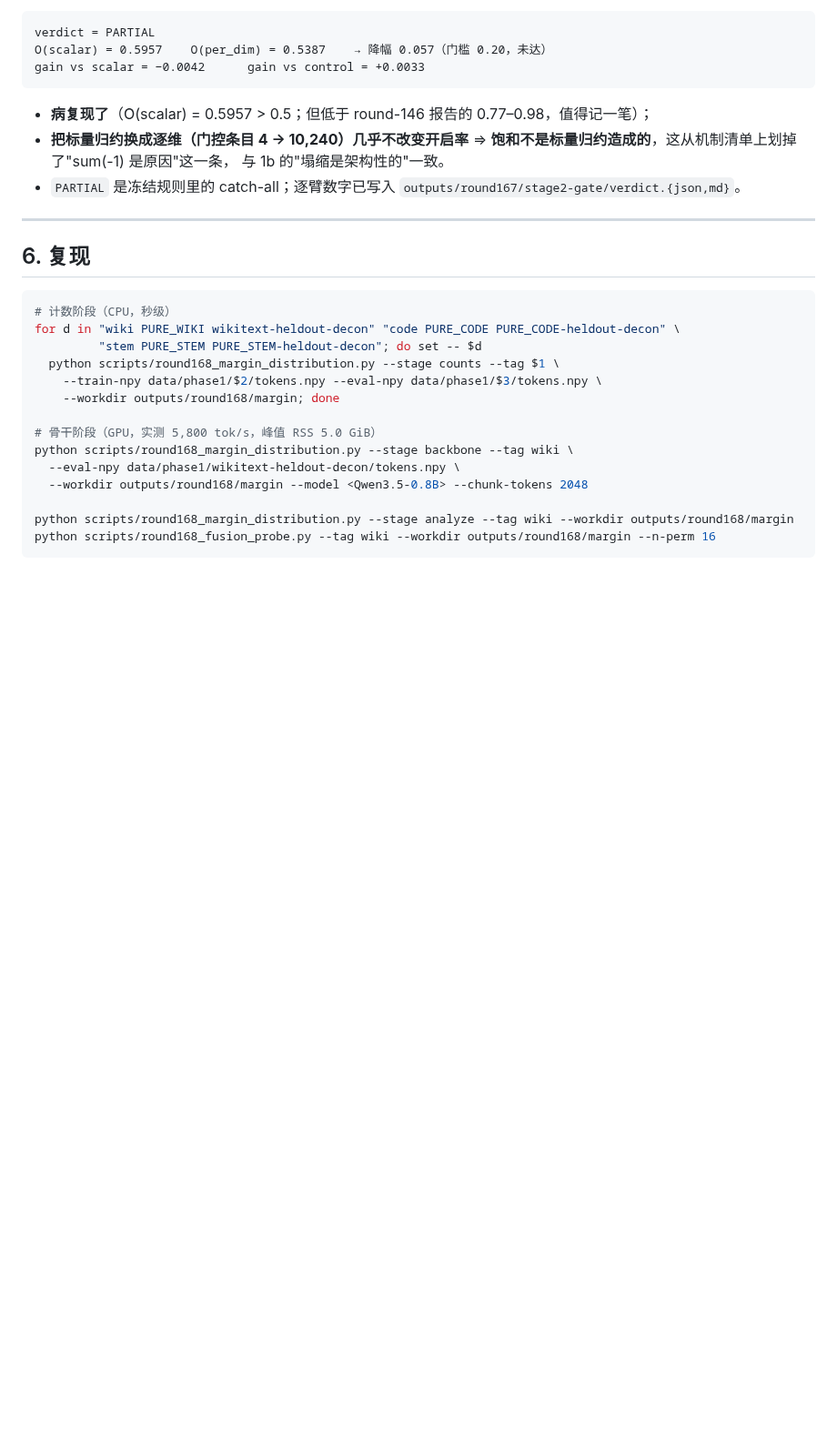
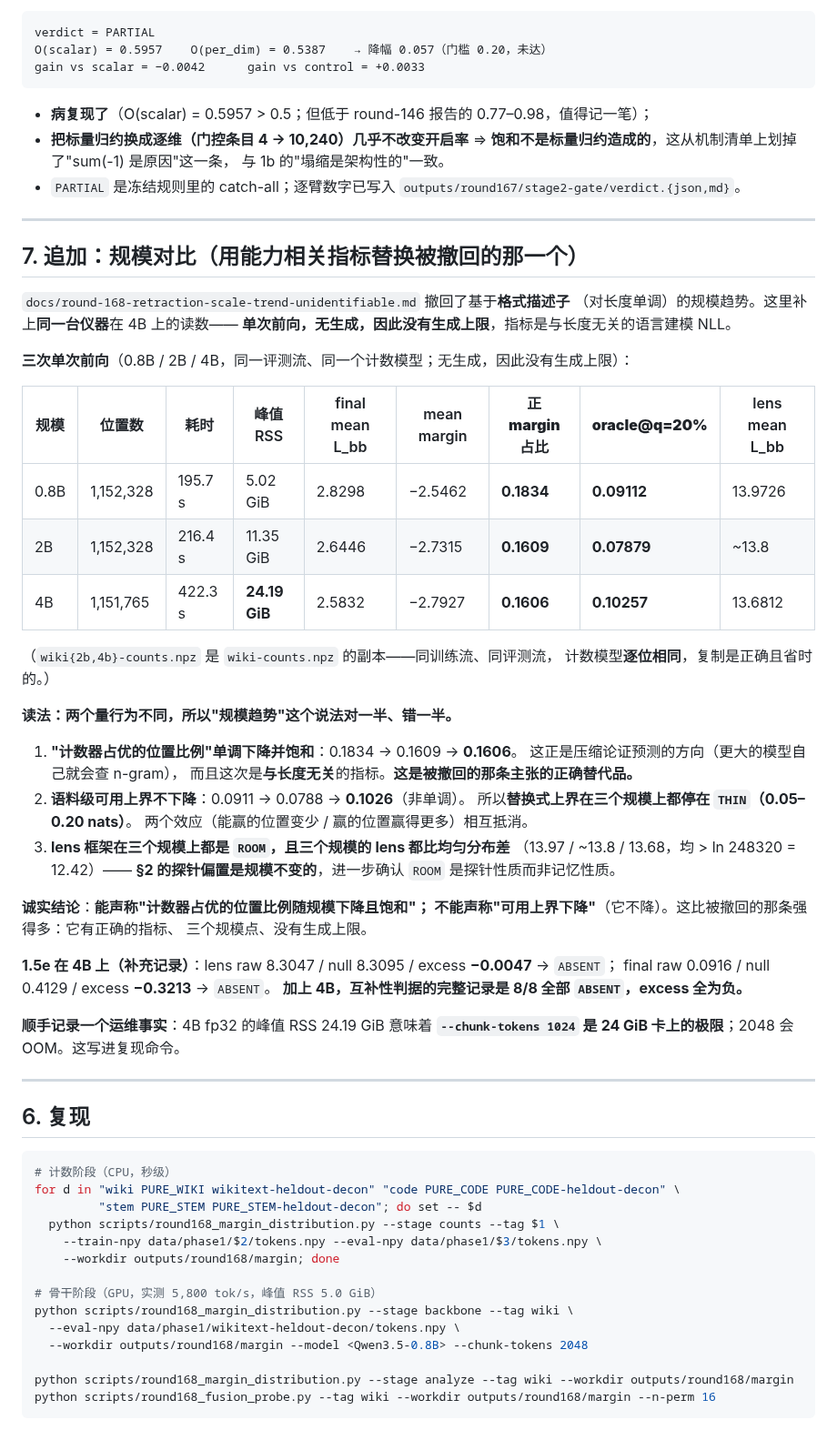
Before and after one commit to QingGo/qwen35-ple, a Markdown page: docs/round-168-stage1.5-results.md, the part around the change. Shown at 91% size. Rendered like a GitHub page; blank space fills up the shorter version.

Commit message:
round168: the scale question, re-asked on a metric that has no generation cap
The retraction of TD-12 left the scale question open.  This answers it with the
same ceiling instrument on three backbones -- single forward passes, no
generation, so there is no 32-token cap to hide behind, and the metric is
length-invariant language-modelling NLL.

  scale  final mean L_bb  mean margin  positive share  oracle@q=20%
  0.8B          2.8298       -2.5462        0.1834        0.09112
  2B            2.6446       -2.7315        0.1609        0.07879
  4B            2.5832       -2.7927        0.1606        0.10257

The two quantities behave differently, so "the scale trend" is half right:

* the SHARE of positions where the trigram prior beats the backbone declines
  monotonically and saturates, 0.1834 -> 0.1609 -> 0.1606.  That is the
  compression prediction, now measured on a length-invariant metric.  It is the
  correct replacement for the retracted claim.
* the corpus-level oracle upper bound does NOT decline (0.0911 -> 0.0788 ->
  0.1026, non-monotone): fewer positions are winnable, but they are won by more.
  So the replacement bracket sits at THIN (0.05-0.20 nats) at every scale.

Which means the paper may claim "the share of trigram-favoured positions decays
with scale and saturates", and may NOT claim "the usable margin decays".

The lens frame returns ROOM at all three scales, and its mean NLL is above the
uniform distribution's at all three (13.97 / ~13.8 / 13.68 against ln 248320 =
12.42).  The probe bias behind the ROOM verdict is scale-invariant, which is
further evidence that ROOM is a property of the probe, not of the memory.

The 4B fusion adds two more ABSENT verdicts (lens excess -0.0047, final excess
-0.3213), bringing the complementarity record to 8/8 ABSENT with negative excess
everywhere.

Operational note recorded for reproduction: 4B fp32 peaks at 24.19 GiB, so
--chunk-tokens 1024 is the limit on a 24 GiB card; 2048 OOMs.  2B runs at
--chunk-tokens 2048 (11.35 GiB) and 0.8B at 2048 (5.02 GiB).

````diff
--- a/docs/round-168-stage1.5-results.md
+++ b/docs/round-168-stage1.5-results.md
@@ -155,6 +155,48 @@ gain vs scalar = −0.0042      gain vs control = +0.0033
 
 ---
 
+## 7. 追加：规模对比（用**能力相关**指标替换被撤回的那一个）
+
+`docs/round-168-retraction-scale-trend-unidentifiable.md` 撤回了基于**格式描述子**
+（对长度单调）的规模趋势。这里补上**同一台仪器**在 4B 上的读数——
+**单次前向，无生成，因此没有生成上限**，指标是与长度无关的语言建模 NLL。
+
+**三次单次前向**（0.8B / 2B / 4B，同一评测流、同一个计数模型；无生成，因此没有生成上限）：
+
+| 规模 | 位置数 | 耗时 | 峰值 RSS | final mean L_bb | mean margin | **正 margin 占比** | **oracle@q=20%** | lens mean L_bb |
+|---|---|---|---|---|---|---|---|---|
+| 0.8B | 1,152,328 | 195.7 s | 5.02 GiB | 2.8298 | −2.5462 | **0.1834** | **0.09112** | 13.9726 |
+| 2B | 1,152,328 | 216.4 s | 11.35 GiB | 2.6446 | −2.7315 | **0.1609** | **0.07879** | ~13.8 |
+| 4B | 1,151,765 | 422.3 s | **24.19 GiB** | 2.5832 | −2.7927 | **0.1606** | **0.10257** | 13.6812 |
+
+（`wiki{2b,4b}-counts.npz` 是 `wiki-counts.npz` 的副本——同训练流、同评测流，
+计数模型**逐位相同**，复制是正确且省时的。）
+
+**读法：两个量行为不同，所以"规模趋势"这个说法对一半、错一半。**
+
+1. **"计数器占优的位置比例"单调下降并饱和**：0.1834 → 0.1609 → **0.1606**。
+   这正是压缩论证预测的方向（更大的模型自己就会查 n-gram），
+   而且这次是**与长度无关**的指标。**这是被撤回的那条主张的正确替代品。**
+2. **语料级可用上界不下降**：0.0911 → 0.0788 → **0.1026**（非单调）。
+   所以**替换式上界在三个规模上都停在 `THIN`（0.05–0.20 nats）**。
+   两个效应（能赢的位置变少 / 赢的位置赢得更多）相互抵消。
+3. **lens 框架在三个规模上都是 `ROOM`，且三个规模的 lens 都比均匀分布差**
+   （13.97 / ~13.8 / 13.68，均 > ln 248320 = 12.42）——
+   **§2 的探针偏置是规模不变的**，进一步确认 `ROOM` 是探针性质而非记忆性质。
+
+**诚实结论**：**能声称"计数器占优的位置比例随规模下降且饱和"；
+不能声称"可用上界下降"**（它不降）。这比被撤回的那条强得多：它有正确的指标、
+三个规模点、没有生成上限。
+
+**1.5e 在 4B 上（补充记录）**：lens raw 8.3047 / null 8.3095 / excess **−0.0047** → `ABSENT`；
+final raw 0.0916 / null 0.4129 / excess **−0.3213** → `ABSENT`。
+**加上 4B，互补性判据的完整记录是 8/8 全部 `ABSENT`，excess 全为负。**
+
+**顺手记录一个运维事实**：4B fp32 的峰值 RSS 24.19 GiB 意味着
+**`--chunk-tokens 1024` 是 24 GiB 卡上的极限**；2048 会 OOM。这写进复现命令。
+
+---
+
 ## 6. 复现
 
 ```bash
````
